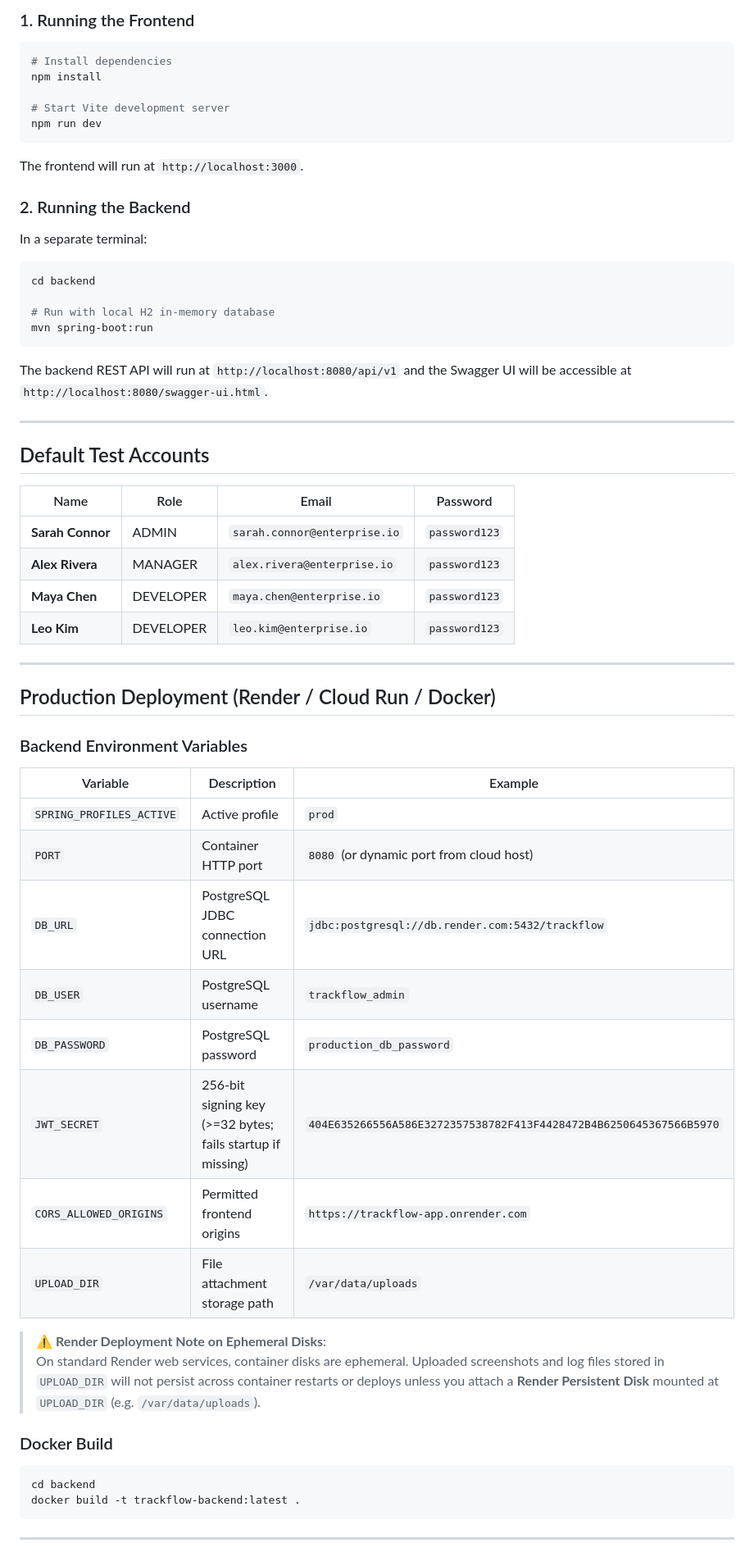
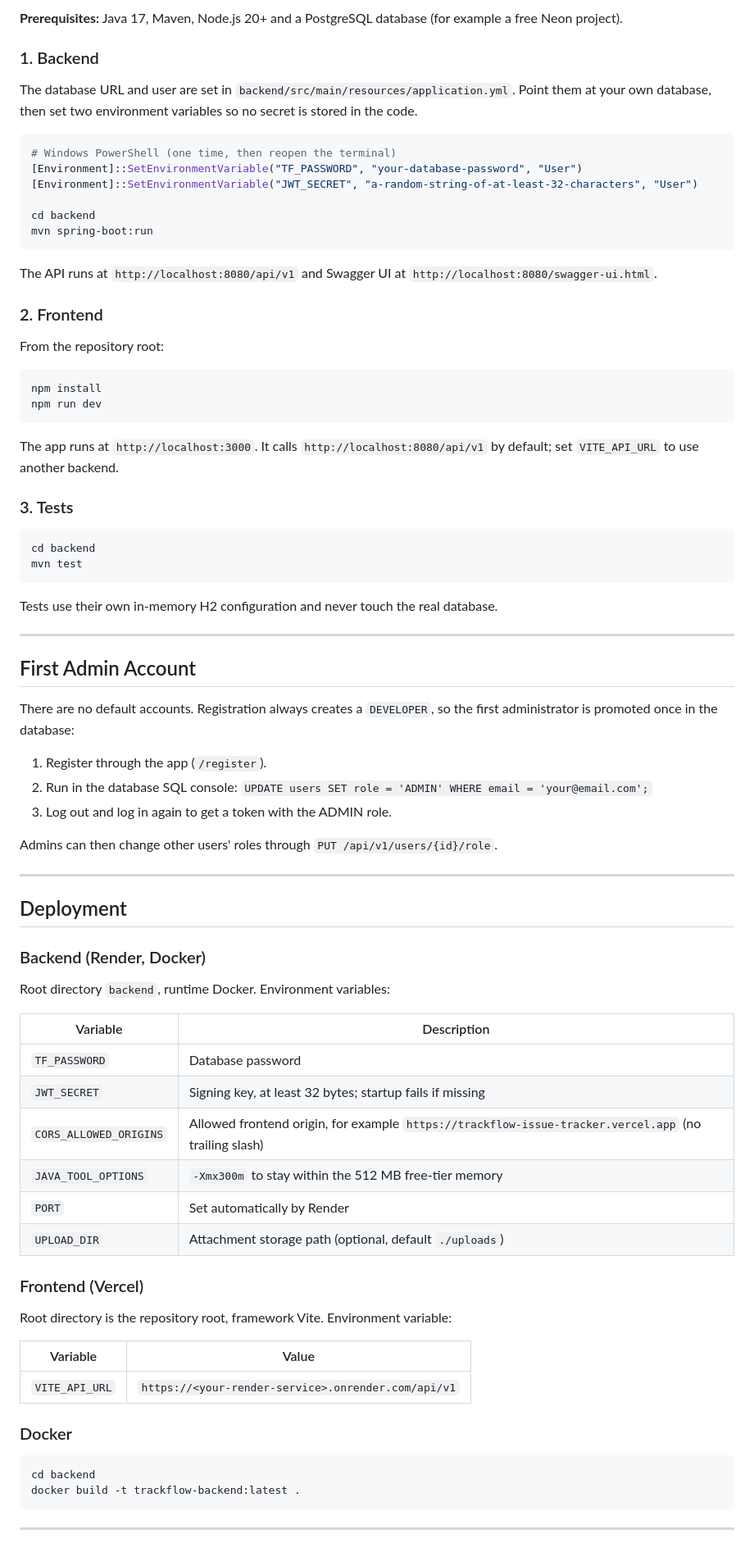
Before and after one commit to AnuvabPal7/trackflow-issue-tracker, a Markdown page: README.md, the part around one of its changes. Shown at 82% size. Drawn GitHub-style.

````diff
--- a/README.md
+++ b/README.md
@@ -64,61 +70,79 @@ TrackFlow is a full-featured, Jira-like issue tracking and agile workflow manage
 
-### 1. Running the Frontend
+**Prerequisites:** Java 17, Maven, Node.js 20+ and a PostgreSQL database (for example a free Neon project).
+
+### 1. Backend
+
+The database URL and user are set in `backend/src/main/resources/application.yml`. Point them at your own database, then set two environment variables so no secret is stored in the code.
+
+```powershell
+# Windows PowerShell (one time, then reopen the terminal)
+[Environment]::SetEnvironmentVariable("TF_PASSWORD", "your-database-password", "User")
+[Environment]::SetEnvironmentVariable("JWT_SECRET", "a-random-string-of-at-least-32-characters", "User")
+
+cd backend
+mvn spring-boot:run
+```
+
+The API runs at `http://localhost:8080/api/v1` and Swagger UI at `http://localhost:8080/swagger-ui.html`.
+
+### 2. Frontend
+
+From the repository root:
 
 ```bash
-# Install dependencies
 npm install
-
-# Start Vite development server
 npm run dev
 ```
 
-The frontend will run at `http://localhost:3000`.
+The app runs at `http://localhost:3000`. It calls `http://localhost:8080/api/v1` by default; set `VITE_API_URL` to use another backend.
 
-### 2. Running the Backend
-
-In a separate terminal:
+### 3. Tests
 
 ```bash
 cd backend
-
-# Run with local H2 in-memory database
-mvn spring-boot:run
+mvn test
 ```
 
-The backend REST API will run at `http://localhost:8080/api/v1` and the Swagger UI will be accessible at `http://localhost:8080/swagger-ui.html`.
+Tests use their own in-memory H2 configuration and never touch the real database.
 
 ---
 
-## Default Test Accounts
+## First Admin Account
 
-| Name | Role | Email | Password |
-|---|---|---|---|
-| **Sarah Connor** | ADMIN | `sarah.connor@enterprise.io` | `password123` |
-| **Alex Rivera** | MANAGER | `alex.rivera@enterprise.io` | `password123` |
-| **Maya Chen** | DEVELOPER | `maya.chen@enterprise.io` | `password123` |
-| **Leo Kim** | DEVELOPER | `leo.kim@enterprise.io` | `password123` |
+There are no default accounts. Registration always creates a `DEVELOPER`, so the first administrator is promoted once in the database:
+
+1. Register through the app (`/register`).
+2. Run in the database SQL console: `UPDATE users SET role = 'ADMIN' WHERE email = 'your@email.com';`
+3. Log out and log in again to get a token with the ADMIN role.
+
+Admins can then change other users' roles through `PUT /api/v1/users/{id}/role`.
 
 ---
 
-## Production Deployment (Render / Cloud Run / Docker)
+## Deployment
 
-### Backend Environment Variables
+### Backend (Render, Docker)
 
-| Variable | Description | Example |
-|---|---|---|
-| `SPRING_PROFILES_ACTIVE` | Active profile | `prod` |
-| `PORT` | Container HTTP port | `8080` (or dynamic port from cloud host) |
-| `DB_URL` | PostgreSQL JDBC connection URL | `jdbc:postgresql://db.render.com:5432/trackflow` |
-| `DB_USER` | PostgreSQL username | `trackflow_admin` |
-| `DB_PASSWORD` | PostgreSQL password | `production_db_password` |
-| `JWT_SECRET` | 256-bit signing key (>=32 bytes; fails startup if missing) | `404E635266556A586E3272357538782F413F4428472B4B6250645367566B5970` |
-| `CORS_ALLOWED_ORIGINS` | Permitted frontend origins | `https://trackflow-app.onrender.com` |
-| `UPLOAD_DIR` | File attachment storage path | `/var/data/uploads` |
+Root directory `backend`, runtime Docker. Environment variables:
 
-> ⚠️ **Render Deployment Note on Ephemeral Disks**:
-> On standard Render web services, container disks are ephemeral. Uploaded screenshots and log files stored in `UPLOAD_DIR` will not persist across container restarts or deploys unless you attach a **Render Persistent Disk** mounted at `UPLOAD_DIR` (e.g. `/var/data/uploads`).
+| Variable | Description |
+|---|---|
+| `TF_PASSWORD` | Database password |
+| `JWT_SECRET` | Signing key, at least 32 bytes; startup fails if missing |
+| `CORS_ALLOWED_ORIGINS` | Allowed frontend origin, for example `https://trackflow-issue-tracker.vercel.app` (no trailing slash) |
+| `JAVA_TOOL_OPTIONS` | `-Xmx300m` to stay within the 512 MB free-tier memory |
+| `PORT` | Set automatically by Render |
+| `UPLOAD_DIR` | Attachment storage path (optional, default `./uploads`) |
 
-### Docker Build
+### Frontend (Vercel)
+
+Root directory is the repository root, framework Vite. Environment variable:
+
+| Variable | Value |
+|---|---|
+| `VITE_API_URL` | `https://<your-render-service>.onrender.com/api/v1` |
+
+### Docker
 
 ```bash
 cd backend
````
Also changed, not shown: other parts of README.md (+67 -43 lines), docs/screenshots/board.png (added), docs/screenshots/issue-detail.png (added), docs/screenshots/swagger.png (added).
